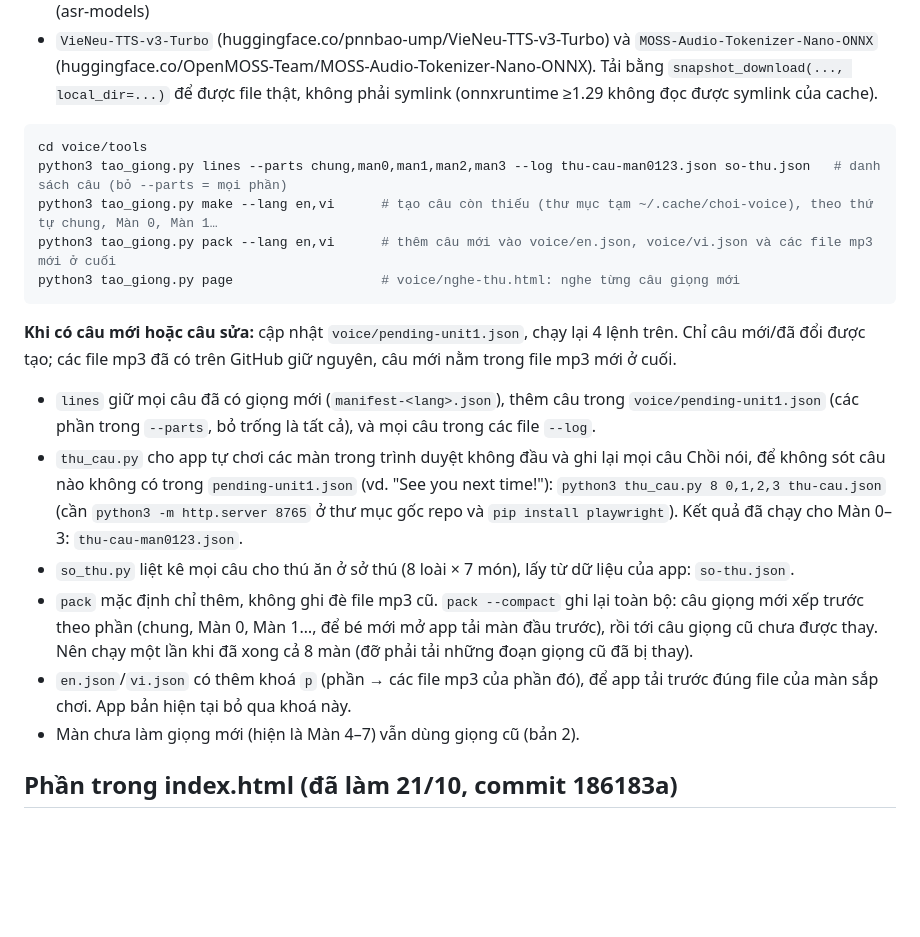
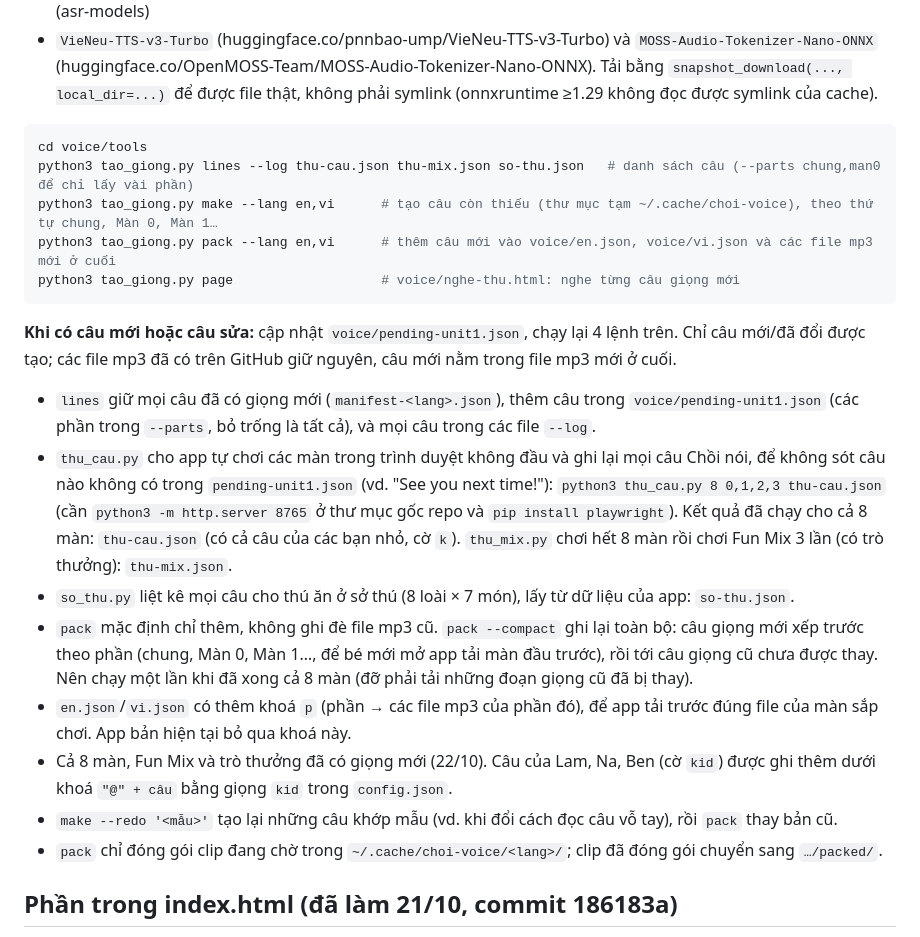
Before and after one commit to minhtranlab/choioi, a Markdown page: voice/tools/README.md, the part around the change. Rendered like a GitHub page; blank space fills up the shorter version.

Commit message:
voice/tools/README: cách chạy sau khi xong cả 8 màn (thu_mix, --redo, giọng bạn nhỏ)
Co-Authored-By: Claude Opus 5.5 <noreply@anthropic.com>
Claude-Session: https://claude.ai/code/session_012Z7QutdsRd8dy9qBj7Xrce

````diff
--- a/voice/tools/README.md
+++ b/voice/tools/README.md
@@ -26,7 +26,7 @@ Cần: Python 3.10+, `ffmpeg`, `pip install kokoro-onnx vieneu sherpa-onnx sound
 
 ```bash
 cd voice/tools
-python3 tao_giong.py lines --parts chung,man0,man1,man2,man3 --log thu-cau-man0123.json so-thu.json   # danh sách câu (bỏ --parts = mọi phần)
+python3 tao_giong.py lines --log thu-cau.json thu-mix.json so-thu.json   # danh sách câu (--parts chung,man0 để chỉ lấy vài phần)
 python3 tao_giong.py make --lang en,vi      # tạo câu còn thiếu (thư mục tạm ~/.cache/choi-voice), theo thứ tự chung, Màn 0, Màn 1…
 python3 tao_giong.py pack --lang en,vi      # thêm câu mới vào voice/en.json, voice/vi.json và các file mp3 mới ở cuối
 python3 tao_giong.py page                   # voice/nghe-thu.html: nghe từng câu giọng mới
@@ -35,11 +35,13 @@ python3 tao_giong.py page                   # voice/nghe-thu.html: nghe từng c
 **Khi có câu mới hoặc câu sửa:** cập nhật `voice/pending-unit1.json`, chạy lại 4 lệnh trên. Chỉ câu mới/đã đổi được tạo; các file mp3 đã có trên GitHub giữ nguyên, câu mới nằm trong file mp3 mới ở cuối.
 
 - `lines` giữ mọi câu đã có giọng mới (`manifest-<lang>.json`), thêm câu trong `voice/pending-unit1.json` (các phần trong `--parts`, bỏ trống là tất cả), và mọi câu trong các file `--log`.
-- `thu_cau.py` cho app tự chơi các màn trong trình duyệt không đầu và ghi lại mọi câu Chồi nói, để không sót câu nào không có trong `pending-unit1.json` (vd. "See you next time!"): `python3 thu_cau.py 8 0,1,2,3 thu-cau.json` (cần `python3 -m http.server 8765` ở thư mục gốc repo và `pip install playwright`). Kết quả đã chạy cho Màn 0–3: `thu-cau-man0123.json`.
+- `thu_cau.py` cho app tự chơi các màn trong trình duyệt không đầu và ghi lại mọi câu Chồi nói, để không sót câu nào không có trong `pending-unit1.json` (vd. "See you next time!"): `python3 thu_cau.py 8 0,1,2,3 thu-cau.json` (cần `python3 -m http.server 8765` ở thư mục gốc repo và `pip install playwright`). Kết quả đã chạy cho cả 8 màn: `thu-cau.json` (có cả câu của các bạn nhỏ, cờ `k`). `thu_mix.py` chơi hết 8 màn rồi chơi Fun Mix 3 lần (có trò thưởng): `thu-mix.json`.
 - `so_thu.py` liệt kê mọi câu cho thú ăn ở sở thú (8 loài × 7 món), lấy từ dữ liệu của app: `so-thu.json`.
 - `pack` mặc định chỉ thêm, không ghi đè file mp3 cũ. `pack --compact` ghi lại toàn bộ: câu giọng mới xếp trước theo phần (chung, Màn 0, Màn 1…, để bé mới mở app tải màn đầu trước), rồi tới câu giọng cũ chưa được thay. Nên chạy một lần khi đã xong cả 8 màn (đỡ phải tải những đoạn giọng cũ đã bị thay).
 - `en.json`/`vi.json` có thêm khoá `p` (phần → các file mp3 của phần đó), để app tải trước đúng file của màn sắp chơi. App bản hiện tại bỏ qua khoá này.
-- Màn chưa làm giọng mới (hiện là Màn 4–7) vẫn dùng giọng cũ (bản 2).
+- Cả 8 màn, Fun Mix và trò thưởng đã có giọng mới (22/10). Câu của Lam, Na, Ben (cờ `kid`) được ghi thêm dưới khoá `"@" + câu` bằng giọng `kid` trong `config.json`.
+- `make --redo '<mẫu>'` tạo lại những câu khớp mẫu (vd. khi đổi cách đọc câu vỗ tay), rồi `pack` thay bản cũ.
+- `pack` chỉ đóng gói clip đang chờ trong `~/.cache/choi-voice/<lang>/`; clip đã đóng gói chuyển sang `…/packed/`.
 
 ## Phần trong index.html (đã làm 21/10, commit 186183a)
 1. **Tải trước theo màn, có màn chờ.** Màn có `I.p['chung']` và `I.p['man'+li]`: app chờ đủ các file đó trước khi vào màn (màn chờ có Chồi nhún và thanh tiến độ), rồi tải phần còn lại ngầm, màn sắp chơi trước.
````
